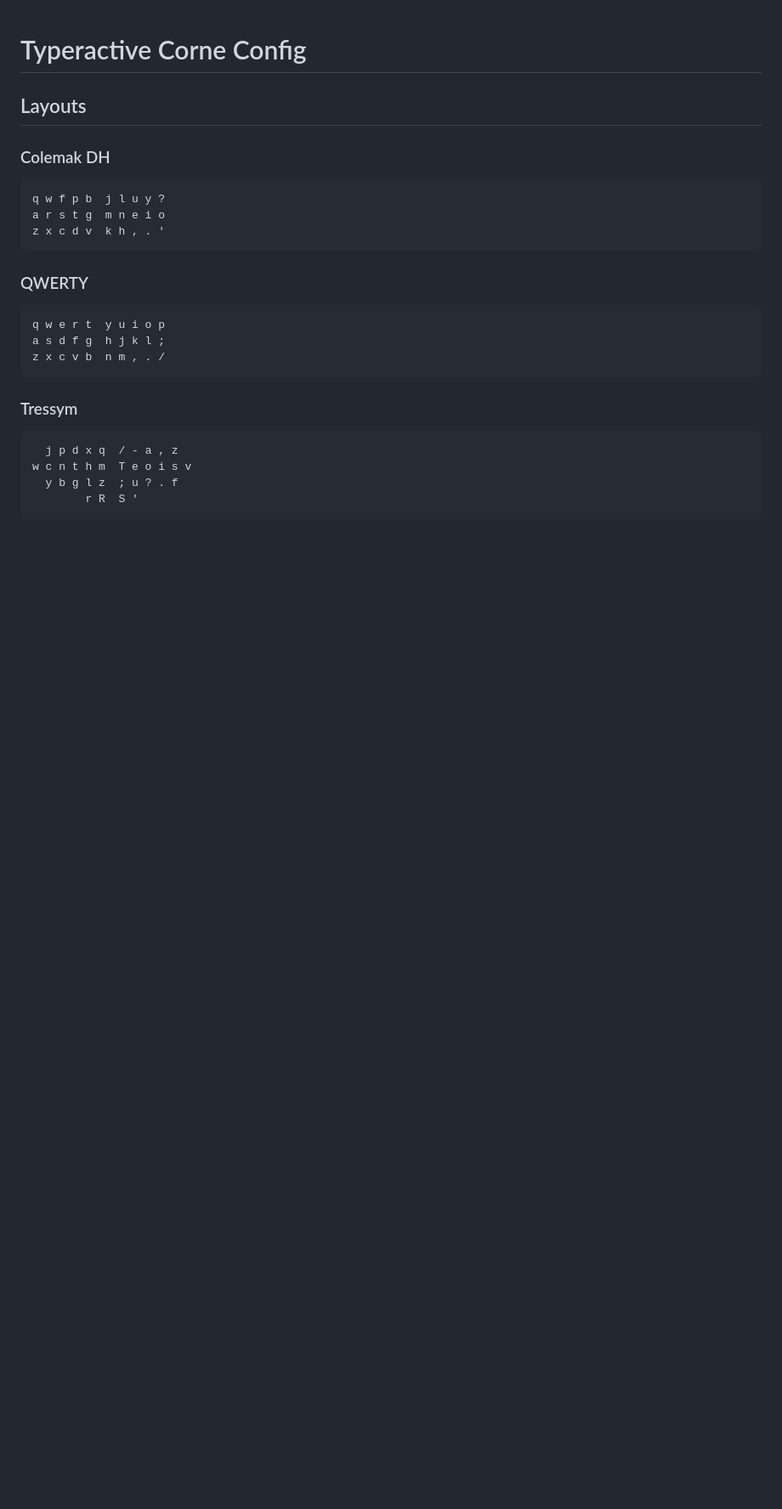
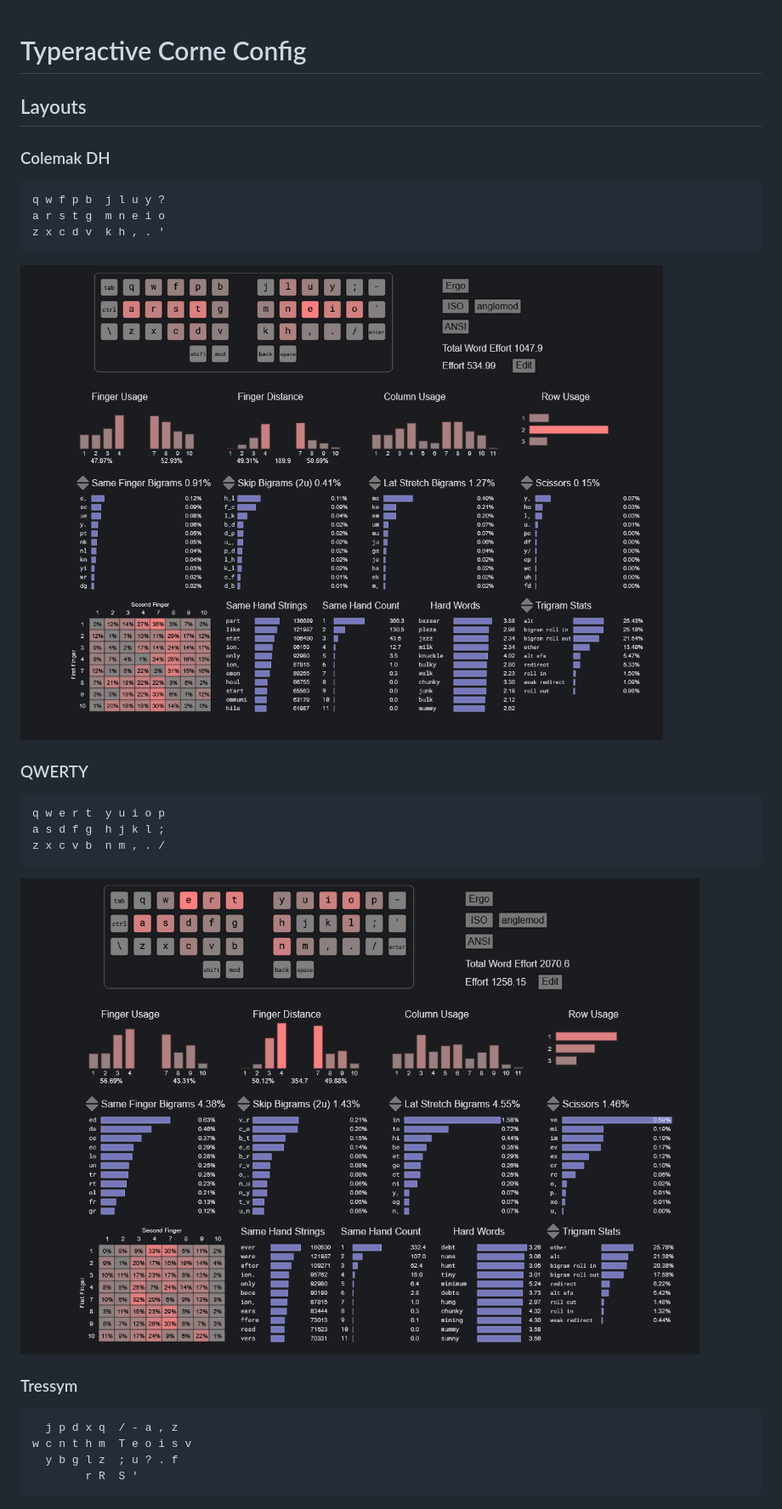
Before and after one commit to jag3rm3ist3r/typeractiveCorneConfig, a Markdown page: README.md, the part around one of its changes. Shown at 85% size. GitHub-like rendering; pictures changed too: Colemak-DH.png (added), QWERTY.png (added); blank space fills up the shorter version.

````diff
--- a/README.md
+++ b/README.md
@@ -10,6 +10,8 @@ a r s t g  m n e i o
 z x c d v  k h , . '
 ```
 
+<img width="1039" height="785" alt="image" src="./Colemak-DH.png" />
+
 ### QWERTY
 
 ```
@@ -17,6 +19,8 @@ q w e r t  y u i o p
 a s d f g  h j k l ;
 z x c v b  n m , . /
 ```
+
+<img width="1039" height="785" alt="image" src="./QWERTY.png" />
 
 ### Tressym
 
````
Also changed, not shown: other parts of README.md (+2 -0 lines), Enthium_v11.png (added).
